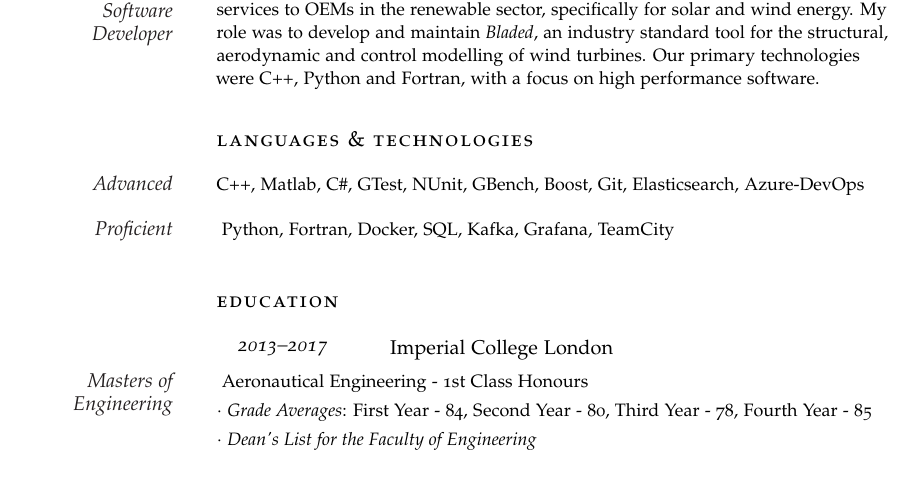
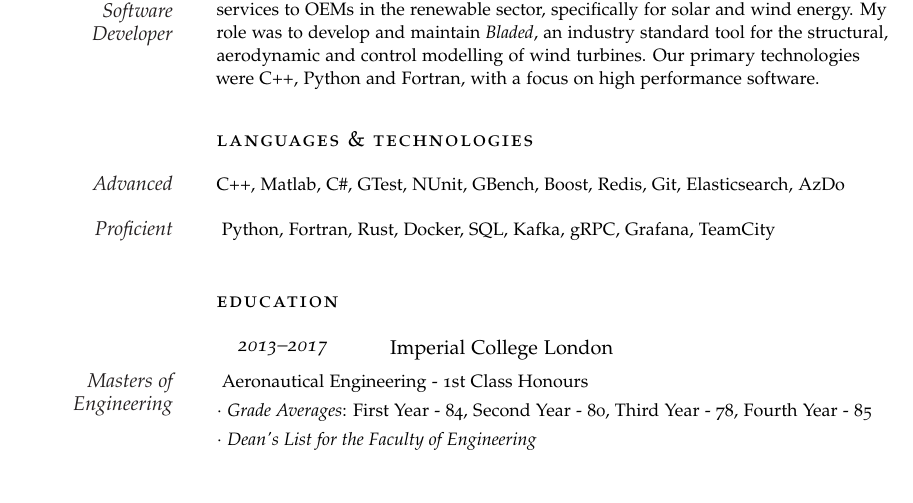
Before and after one commit to mansoor2016/C.V., a LaTeX document (main.tex): part of the page, cut so that both start at the same text. Compiled offline with pdfLaTeX.

Commit message:
CV: Update skills.

```diff
--- a/main.tex
+++ b/main.tex
@@ -63,9 +63,9 @@ $\cdotp$ Languages: C++, Matlab, C\#, Python
 
 \vspace*{1em}
 
-\Description{\MarginText{Advanced}C++, Matlab, C\#, GTest, NUnit, GBench, Boost, Git, Elasticsearch, Azure-DevOps}
+\Description{\MarginText{Advanced}C++, Matlab, C\#, GTest, NUnit, GBench, Boost, Redis, Git, Elasticsearch, AzDo}
 
-\Description{\MarginText{Proficient} Python, Fortran, Docker, SQL, Kafka, Grafana, TeamCity}
+\Description{\MarginText{Proficient} Python, Fortran, Rust, Docker, SQL, Kafka, gRPC, Grafana, TeamCity}
 
 \vspace*{1em}
 
```
